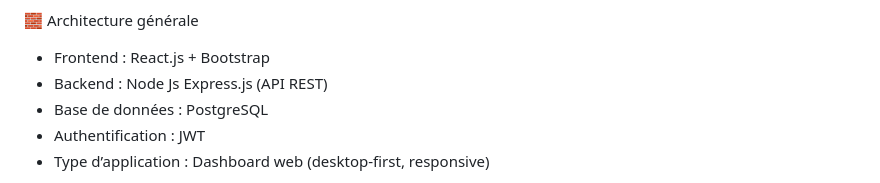
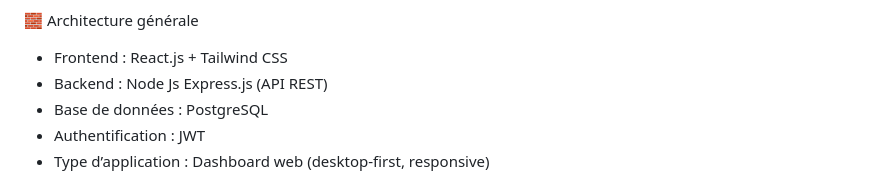
Before and after one commit to yamdev07/afridis_clients, a Markdown page: README.md, the part around the change. GitHub-like rendering.

Commit message:
Change stack for style of the website

```diff
--- a/README.md
+++ b/README.md
@@ -14,7 +14,7 @@ Créer une solution robuste, professionnelle et évolutive permettant aux entrep
 
 🧱 Architecture générale
 
-- Frontend : React.js + Bootstrap
+- Frontend : React.js + Tailwind CSS
 - Backend : Node Js Express.js (API REST)
 - Base de données : PostgreSQL
 - Authentification : JWT
```
